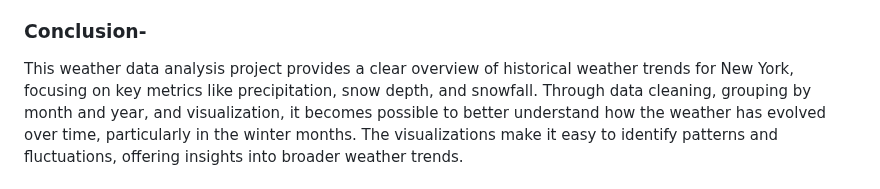
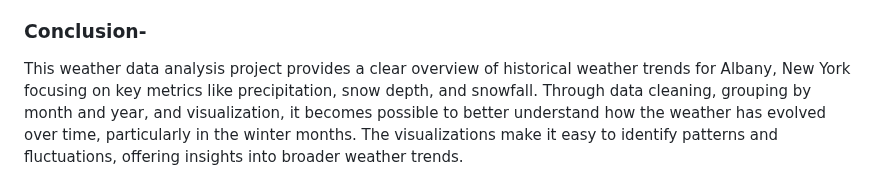
Before and after one commit to connerdekok/New_York_Weather, a Markdown page: README.md, the part around one of its changes. Drawn GitHub-style.

Commit message:
grammatical fixes

```diff
--- a/README.md
+++ b/README.md
@@ -95,7 +95,7 @@ data.
 
 ### Conclusion-
 This weather data analysis project provides a clear overview of historical weather
-trends for New York, focusing on key metrics like precipitation, snow depth, and
+trends for Albany, New York focusing on key metrics like precipitation, snow depth, and
 snowfall. Through data cleaning, grouping by month and year, and visualization,
 it becomes possible to better understand how the weather has evolved over time,
 particularly in the winter months. The visualizations make it easy to identify
```
Also changed, not shown: other parts of README.md (+1 -1 lines).
